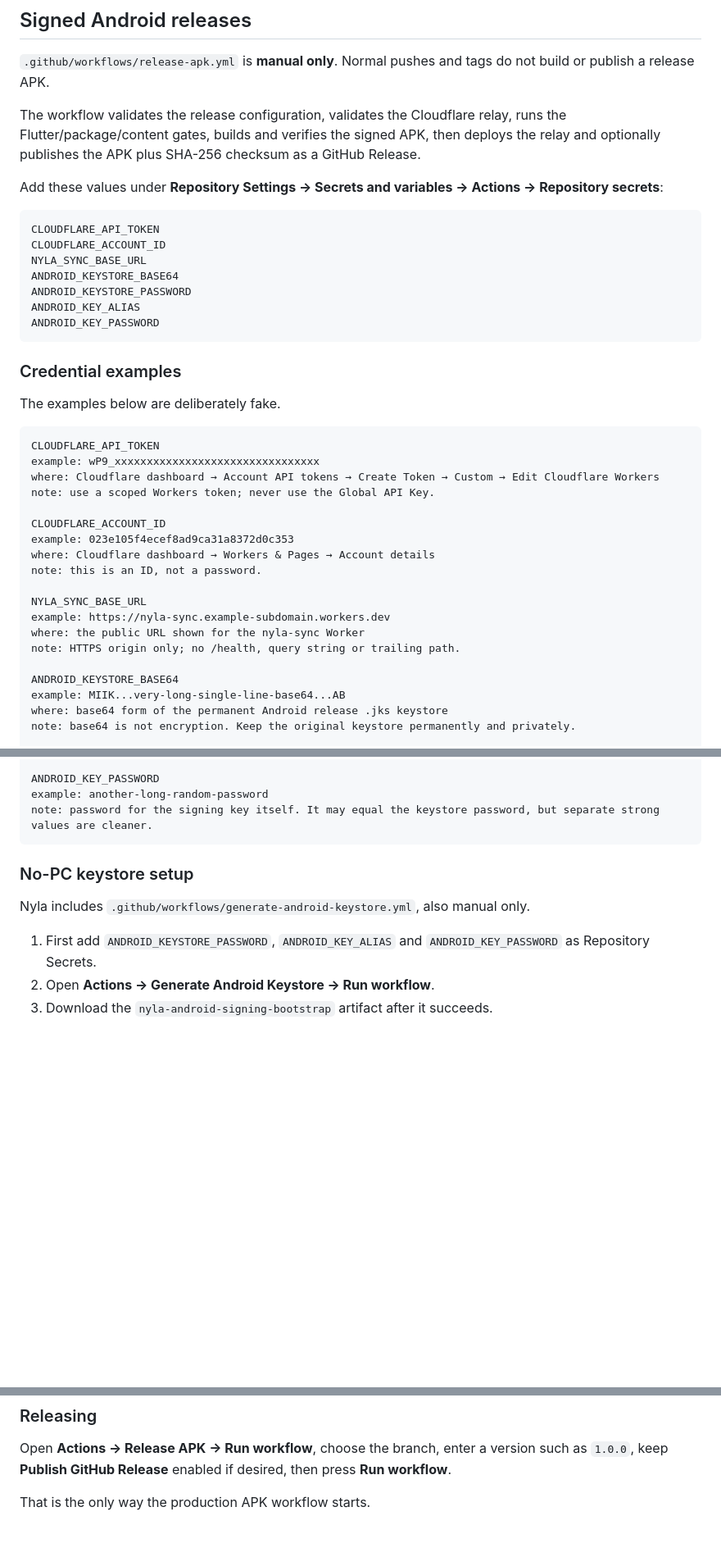
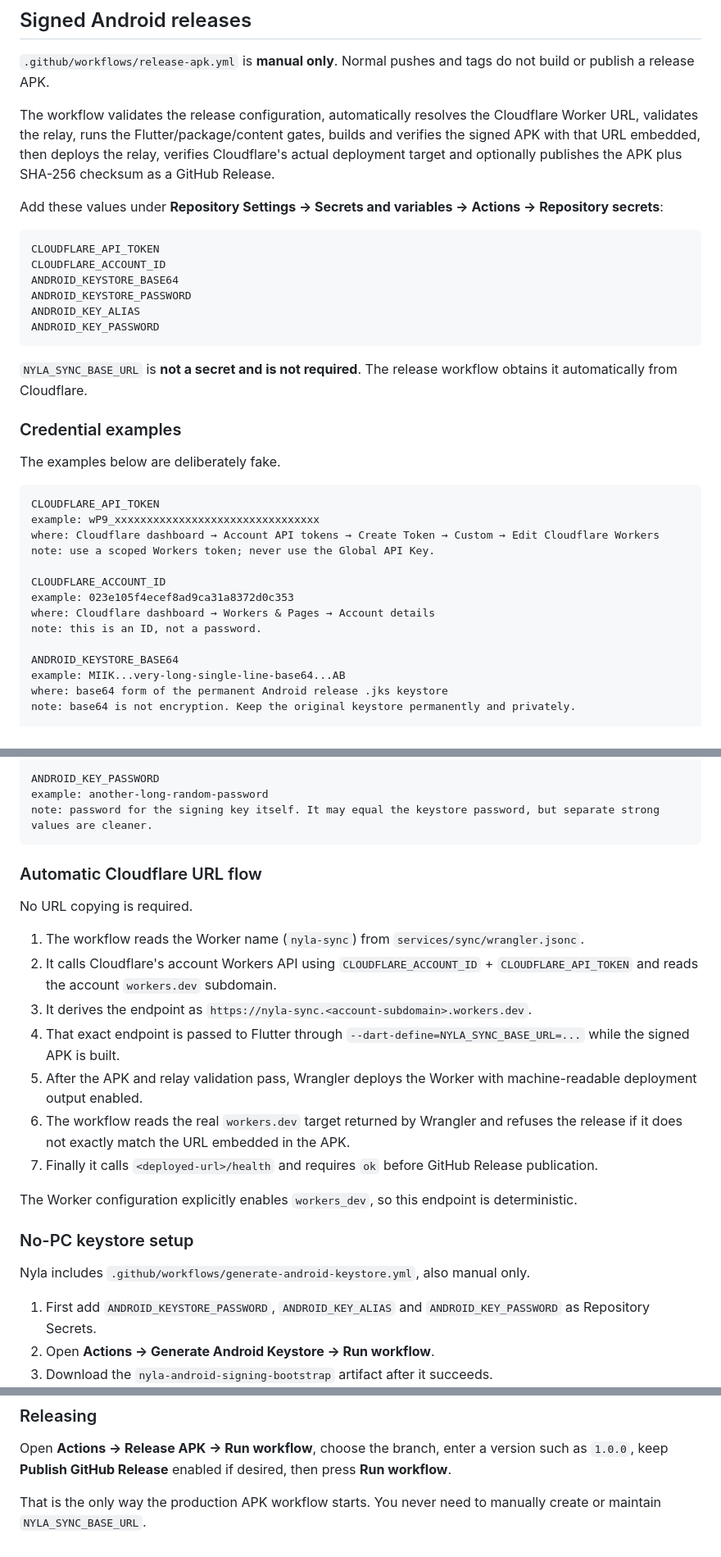
Before and after one commit to sidwiskers/nyla, a Markdown page: README.md, 3 parts joined by grey strips. Shown at 82% size. Rendered like a GitHub page; blank space fills up the shorter version.

Commit message:
Document automatic sync URL discovery

````diff
--- a/README.md
+++ b/README.md
@@ -43,19 +43,20 @@ See `docs/ARCHITECTURE.md`, `docs/SECURITY.md` and `docs/SYNC_PROTOCOL.md`.
 
 `.github/workflows/release-apk.yml` is **manual only**. Normal pushes and tags do not build or publish a release APK.
 
-The workflow validates the release configuration, validates the Cloudflare relay, runs the Flutter/package/content gates, builds and verifies the signed APK, then deploys the relay and optionally publishes the APK plus SHA-256 checksum as a GitHub Release.
+The workflow validates the release configuration, automatically resolves the Cloudflare Worker URL, validates the relay, runs the Flutter/package/content gates, builds and verifies the signed APK with that URL embedded, then deploys the relay, verifies Cloudflare's actual deployment target and optionally publishes the APK plus SHA-256 checksum as a GitHub Release.
 
 Add these values under **Repository Settings → Secrets and variables → Actions → Repository secrets**:
 
 ```text
 CLOUDFLARE_API_TOKEN
 CLOUDFLARE_ACCOUNT_ID
-NYLA_SYNC_BASE_URL
 ANDROID_KEYSTORE_BASE64
 ANDROID_KEYSTORE_PASSWORD
 ANDROID_KEY_ALIAS
 ANDROID_KEY_PASSWORD
 ```
+
+`NYLA_SYNC_BASE_URL` is **not a secret and is not required**. The release workflow obtains it automatically from Cloudflare.
 
 ### Credential examples
 
@@ -71,11 +72,6 @@ CLOUDFLARE_ACCOUNT_ID
 example: 023e105f4ecef8ad9ca31a8372d0c353
 where: Cloudflare dashboard → Workers & Pages → Account details
 note: this is an ID, not a password.
-
-NYLA_SYNC_BASE_URL
-example: https://nyla-sync.example-subdomain.workers.dev
-where: the public URL shown for the nyla-sync Worker
-note: HTTPS origin only; no /health, query string or trailing path.
 
 ANDROID_KEYSTORE_BASE64
 example: MIIK...very-long-single-line-base64...AB
@@ -94,6 +90,20 @@ ANDROID_KEY_PASSWORD
 example: another-long-random-password
 note: password for the signing key itself. It may equal the keystore password, but separate strong values are cleaner.
 ```
+
+### Automatic Cloudflare URL flow
+
+No URL copying is required.
+
+1. The workflow reads the Worker name (`nyla-sync`) from `services/sync/wrangler.jsonc`.
+2. It calls Cloudflare's account Workers API using `CLOUDFLARE_ACCOUNT_ID` + `CLOUDFLARE_API_TOKEN` and reads the account `workers.dev` subdomain.
+3. It derives the endpoint as `https://nyla-sync.<account-subdomain>.workers.dev`.
+4. That exact endpoint is passed to Flutter through `--dart-define=NYLA_SYNC_BASE_URL=...` while the signed APK is built.
+5. After the APK and relay validation pass, Wrangler deploys the Worker with machine-readable deployment output enabled.
+6. The workflow reads the real `workers.dev` target returned by Wrangler and refuses the release if it does not exactly match the URL embedded in the APK.
+7. Finally it calls `<deployed-url>/health` and requires `ok` before GitHub Release publication.
+
+The Worker configuration explicitly enables `workers_dev`, so this endpoint is deterministic.
 
 ### No-PC keystore setup
 
@@ -118,4 +128,4 @@ GitHub Actions reconstructs the keystore from `ANDROID_KEYSTORE_BASE64` only ins
 
 Open **Actions → Release APK → Run workflow**, choose the branch, enter a version such as `1.0.0`, keep **Publish GitHub Release** enabled if desired, then press **Run workflow**.
 
-That is the only way the production APK workflow starts.
+That is the only way the production APK workflow starts. You never need to manually create or maintain `NYLA_SYNC_BASE_URL`.
````
